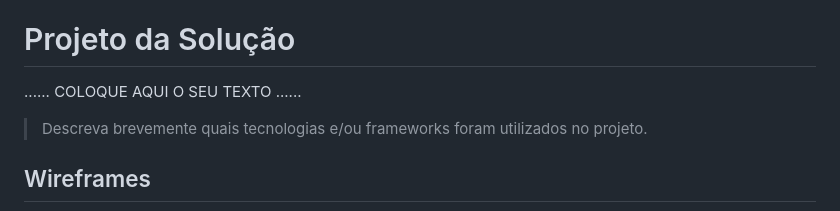
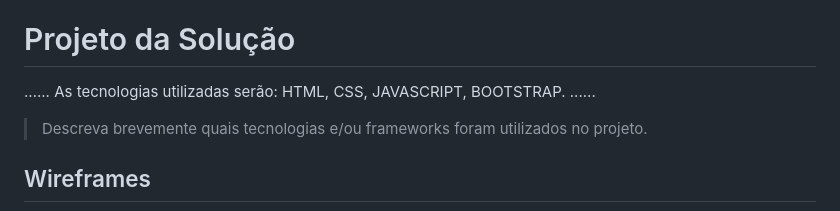
Before and after one commit to ICEI-PUCMinas-PSG-SI-TI/psg-si-2023-02-ti-web-1854101-projeto-incluir, a Markdown page: docs/relatorio/Relatorio Tecnico - TEMPLATE.md, the part around the change. GitHub-like rendering.

Commit message:
Update Relatorio Tecnico - TEMPLATE.md
ADD PROJETO SOLUÇÃO

```diff
--- a/docs/relatorio/Relatorio Tecnico - TEMPLATE.md
+++ b/docs/relatorio/Relatorio Tecnico - TEMPLATE.md
@@ -198,7 +198,7 @@ A tabela que segue apresenta os requisitos funcionais do projeto.
 
 # Projeto da Solução
 
-......  COLOQUE AQUI O SEU TEXTO ......
+......  As tecnologias utilizadas serão: HTML, CSS, JAVASCRIPT, BOOTSTRAP. ......
 > Descreva brevemente quais tecnologias e/ou frameworks foram utilizados no projeto.
 
 ## Wireframes
```
